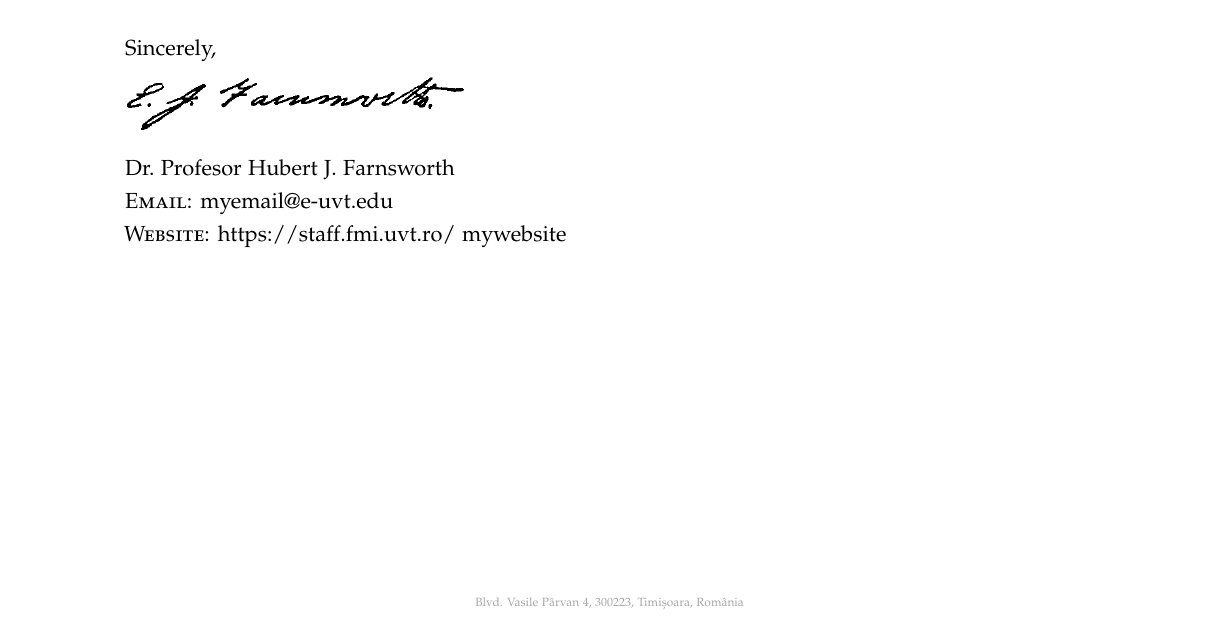
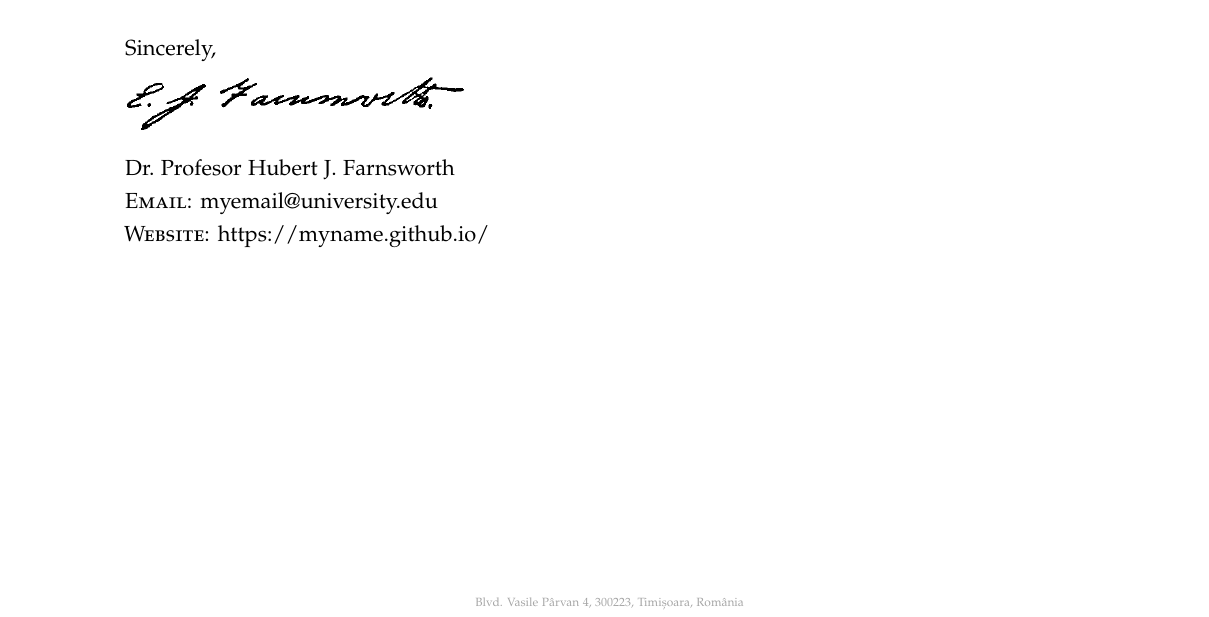
Before and after one commit to alexfikl/uvt-letterhead, a LaTeX document (template.tex): part of the page, cut so that both start at the same text. Compiled offline with pdfLaTeX.

Commit message:
update names

```diff
--- a/template.tex
+++ b/template.tex
@@ -17,8 +17,8 @@
 
 % details
 \fromname{Dr.\ Profesor Hubert J. Farnsworth}
-\fromemail{myemail@e-uvt.edu}
-\fromweb{https://staff.fmi.uvt.ro/~mywebsite}
+\fromemail{myemail@university.edu}
+\fromweb{https://myname.github.io/}
 
 % closing address
 \closing{Sincerely}
```
Also changed, not shown: assets/template.png, template.pdf.
